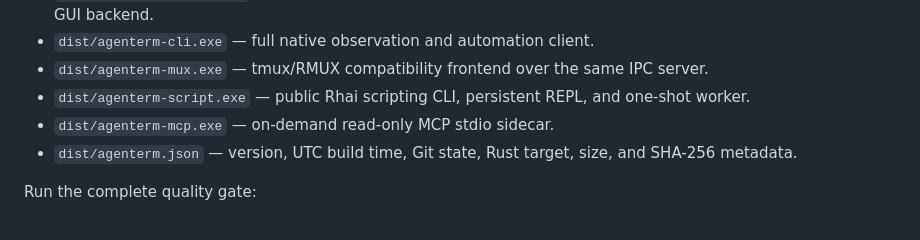
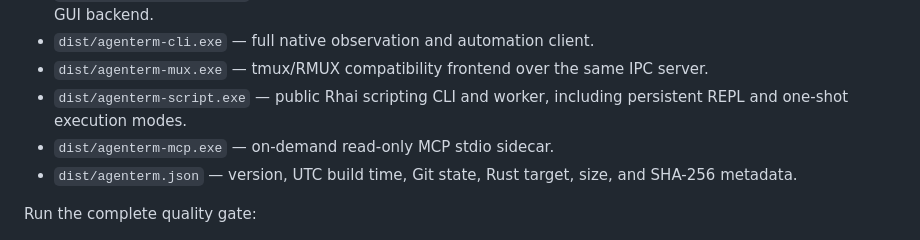
Before and after one commit to mgttt/agenterm, a Markdown page: README.md, the part around the change. Drawn GitHub-style.

Commit message:
fix(docs): preserve script artifact role contract

```diff
--- a/README.md
+++ b/README.md
@@ -122,8 +122,8 @@ build metadata under `dist/`:
 - `dist/agenterm-cli.exe` — full native observation and automation client.
 - `dist/agenterm-mux.exe` — tmux/RMUX compatibility frontend over the same IPC
   server.
-- `dist/agenterm-script.exe` — public Rhai scripting CLI, persistent REPL, and
-  one-shot worker.
+- `dist/agenterm-script.exe` — public Rhai scripting CLI and worker, including
+  persistent REPL and one-shot execution modes.
 - `dist/agenterm-mcp.exe` — on-demand read-only MCP stdio sidecar.
 - `dist/agenterm.json` — version, UTC build time, Git state, Rust target, size, and
   SHA-256 metadata.
```
